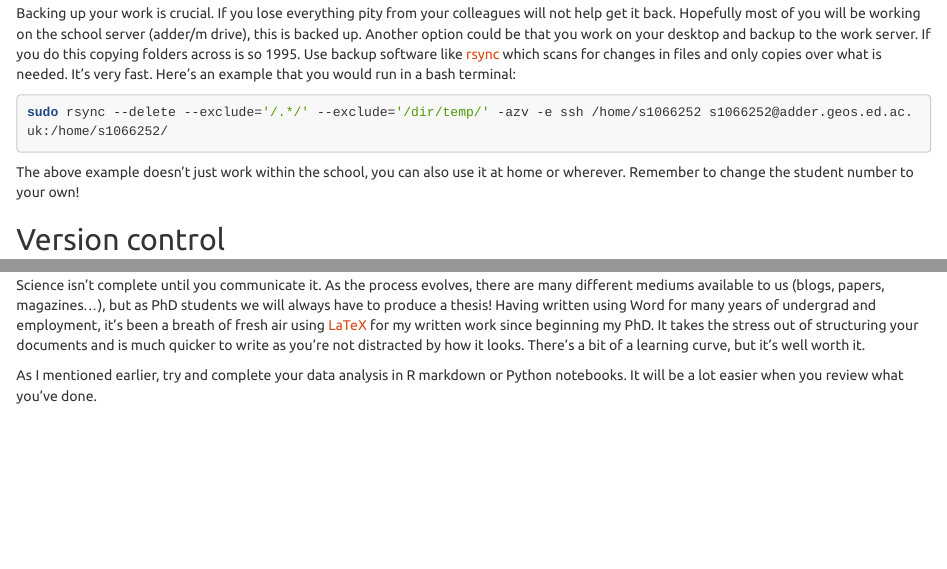
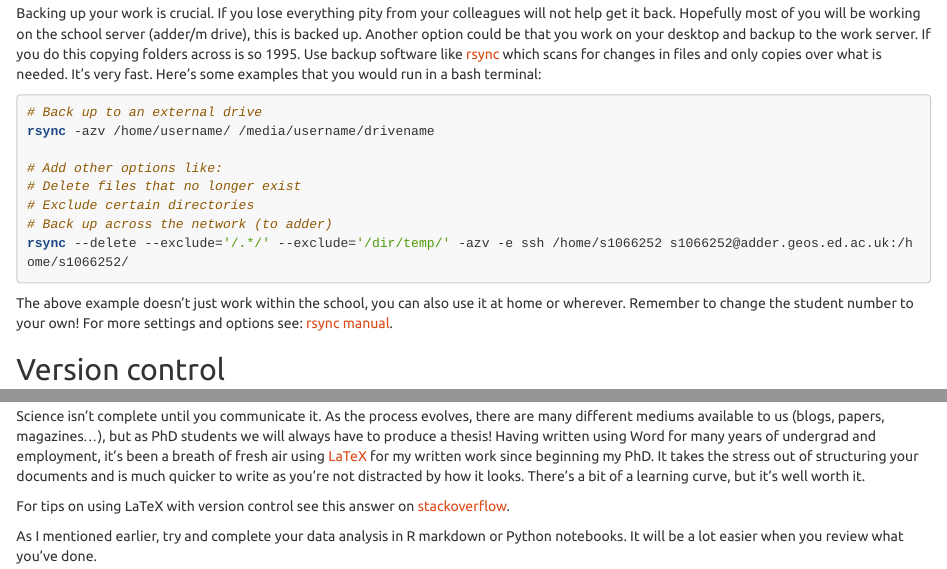
Before and after one commit to mikerspencer/training, an R Markdown document (index.Rmd): the page in a window 1100 px wide, from 1380 px down, and a second part further down, joined at a grey line. The pictures show the output file index.html that the author committed with the source, opened offline.

Commit message:
Comments from John

````diff
--- a/index.Rmd
+++ b/index.Rmd
@@ -46,13 +46,20 @@ I'm not going to say much about this, but do think about it. Having a consistent
 
 ## Backups
 
-Backing up your work is crucial. If you lose everything pity from your colleagues will not help get it back. Hopefully most of you will be working on the school server (adder/m drive), this is backed up. Another option could be that you work on your desktop and backup to the work server. If you do this copying folders across is so 1995. Use backup software like [rsync](http://en.wikipedia.org/wiki/Rsync) which scans for changes in files and only copies over what is needed. It's very fast. Here's an example that you would run in a bash terminal:
+Backing up your work is crucial. If you lose everything pity from your colleagues will not help get it back. Hopefully most of you will be working on the school server (adder/m drive), this is backed up. Another option could be that you work on your desktop and backup to the work server. If you do this copying folders across is so 1995. Use backup software like [rsync](http://en.wikipedia.org/wiki/Rsync) which scans for changes in files and only copies over what is needed. It's very fast. Here's some examples that you would run in a bash terminal:
 
 ```{r backup, engine="bash", eval=F}
-sudo rsync --delete --exclude='/.*/' --exclude='/dir/temp/' -azv -e ssh /home/s1066252 s1066252@adder.geos.ed.ac.uk:/home/s1066252/
+# Back up to an external drive
+rsync -azv /home/username/ /media/username/drivename
+
+# Add other options like:
+# Delete files that no longer exist
+# Exclude certain directories
+# Back up across the network (to adder)
+rsync --delete --exclude='/.*/' --exclude='/dir/temp/' -azv -e ssh /home/s1066252 s1066252@adder.geos.ed.ac.uk:/home/s1066252/
 ```
 
-The above example doesn't just work within the school, you can also use it at home or wherever. Remember to change the student number to your own!
+The above example doesn't just work within the school, you can also use it at home or wherever. Remember to change the student number to your own! For more settings and options see: [rsync manual](http://linux.about.com/library/cmd/blcmdl1_rsync.htm).
 
 
 ## Version control
@@ -279,6 +286,8 @@ Have a look at using SQLite, there are packages for Python and R and with an ext
 
 Science isn't complete until you communicate it. As the process evolves, there are many different mediums available to us (blogs, papers, magazines...), but as PhD students we will always have to produce a thesis! Having written using Word for many years of undergrad and employment, it's been a breath of fresh air using [LaTeX](en.wikipedia.org/wiki/LaTeX) for my written work since beginning my PhD. It takes the stress out of structuring your documents and is much quicker to write as you're not distracted by how it looks. There's a bit of a learning curve, but it's well worth it.
 
+For tips on using LaTeX with version control see this answer on [stackoverflow](http://stackoverflow.com/a/6190412/2773500).
+
 As I mentioned earlier, try and complete your data analysis in R markdown or Python notebooks. It will be a lot easier when you review what you've done.
 
 Consider keeping a blog, it helps you write and it's a good place to record things when you figure out something new. In the bigger picture they're a good place to advertise papers as well!
````
Also changed, not shown: index.html.
